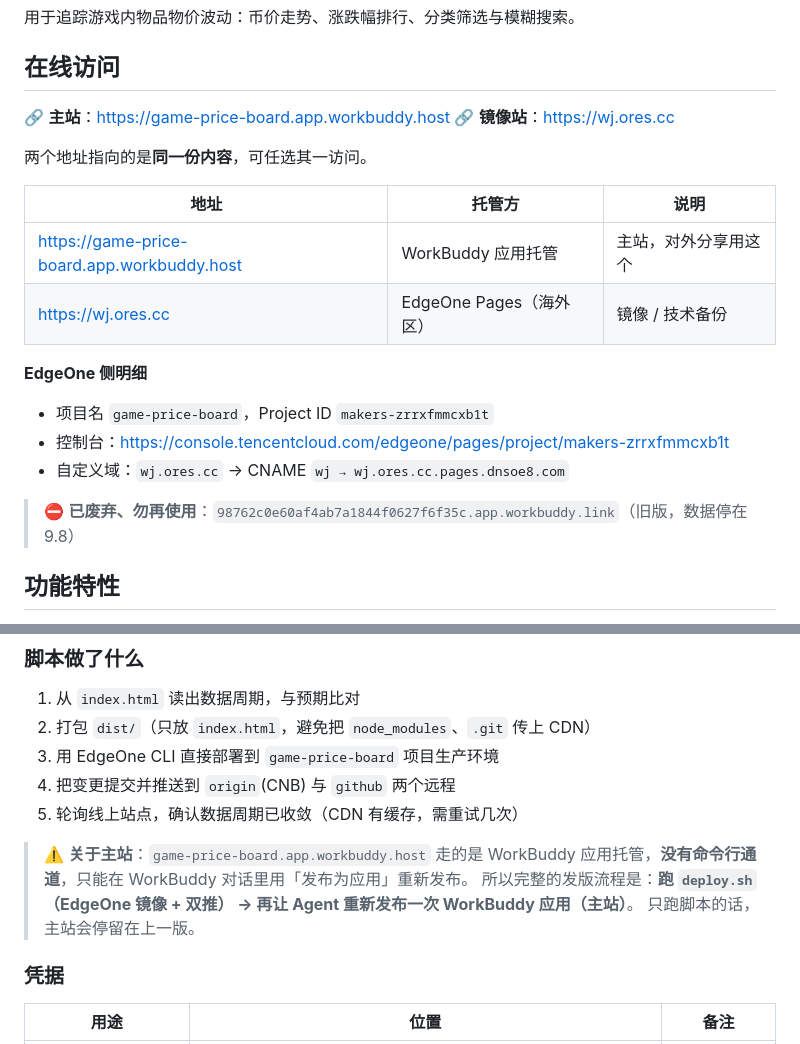
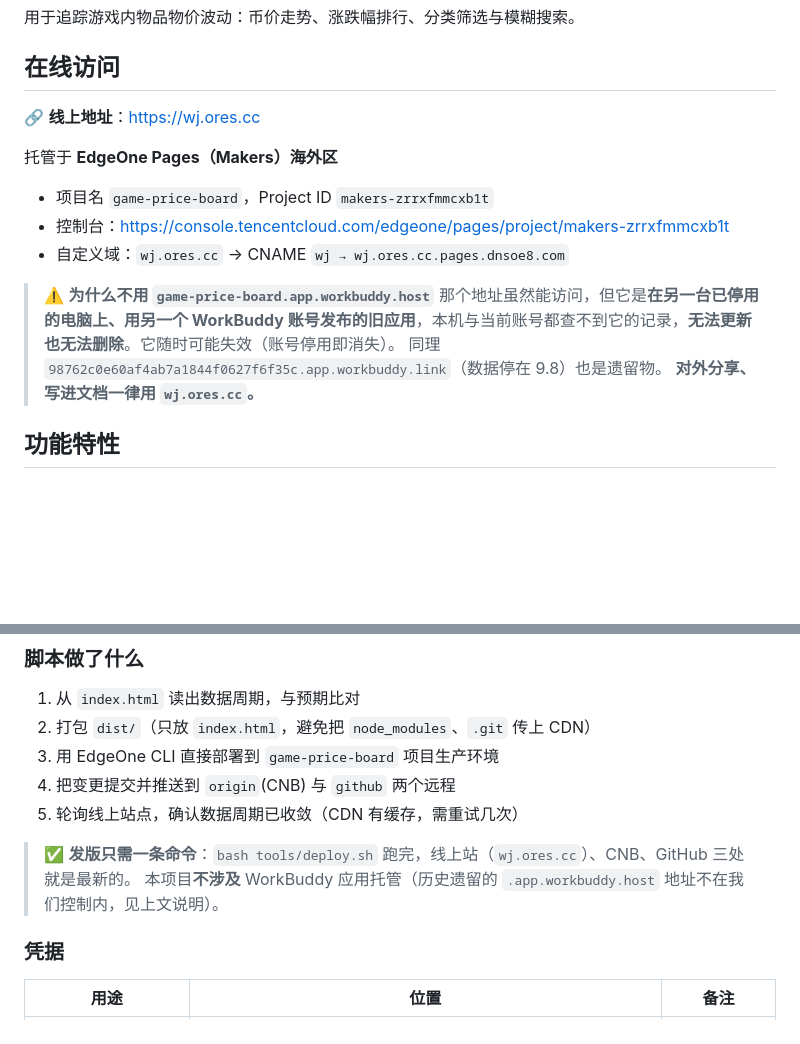
Before and after one commit to poe112233/game-price-board, a Markdown page: README.md, 2 parts joined by grey strips. GitHub-like rendering; blank space fills up the shorter version.

Commit message:
docs: 线上地址定回 wj.ores.cc，说明 .app.workbuddy.host 为不可控遗留应用
- 旧 WorkBuddy 应用由已停用电脑上的另一个账号发布，本机与当前账号均无记录，
  无法更新也无法删除（页面/响应头中都找不到 appId），随时可能失效
- 因此对外统一使用 wj.ores.cc（EdgeOne，完全可控）
- 发版简化为一条命令，不再涉及 WorkBuddy 应用托管

```diff
--- a/README.md
+++ b/README.md
@@ -4,22 +4,17 @@
 
 ## 在线访问
 
-🔗 **主站**：<https://game-price-board.app.workbuddy.host>
-🔗 **镜像站**：<https://wj.ores.cc>
+🔗 **线上地址**：<https://wj.ores.cc>
 
-两个地址指向的是**同一份内容**，可任选其一访问。
-
-| 地址 | 托管方 | 说明 |
-|---|---|---|
-| <https://game-price-board.app.workbuddy.host> | WorkBuddy 应用托管 | 主站，对外分享用这个 |
-| <https://wj.ores.cc> | EdgeOne Pages（海外区） | 镜像 / 技术备份 |
-
-**EdgeOne 侧明细**
+托管于 **EdgeOne Pages（Makers）海外区**
 - 项目名 `game-price-board`，Project ID `makers-zrrxfmmcxb1t`
 - 控制台：<https://console.tencentcloud.com/edgeone/pages/project/makers-zrrxfmmcxb1t>
 - 自定义域：`wj.ores.cc` → CNAME `wj → wj.ores.cc.pages.dnsoe8.com`
 
-> ⛔ **已废弃、勿再使用**：`98762c0e60af4ab7a1844f0627f6f35c.app.workbuddy.link`（旧版，数据停在 9.8）
+> ⚠️ **为什么不用 `game-price-board.app.workbuddy.host`**
+> 那个地址虽然能访问，但它是**在另一台已停用的电脑上、用另一个 WorkBuddy 账号发布的旧应用**，本机与当前账号都查不到它的记录，**无法更新也无法删除**。它随时可能失效（账号停用即消失）。
+> 同理 `98762c0e60af4ab7a1844f0627f6f35c.app.workbuddy.link`（数据停在 9.8）也是遗留物。
+> **对外分享、写进文档一律用 `wj.ores.cc`。**
 
 ## 功能特性
 
@@ -75,9 +70,8 @@ bash tools/deploy.sh --dry-run    # 演练，不做实际变更
 4. 把变更提交并推送到 `origin`(CNB) 与 `github` 两个远程
 5. 轮询线上站点，确认数据周期已收敛（CDN 有缓存，需重试几次）
 
-> ⚠️ **关于主站**：`game-price-board.app.workbuddy.host` 走的是 WorkBuddy 应用托管，**没有命令行通道**，只能在 WorkBuddy 对话里用「发布为应用」重新发布。
-> 所以完整的发版流程是：**跑 `deploy.sh`（EdgeOne 镜像 + 双推） → 再让 Agent 重新发布一次 WorkBuddy 应用（主站）**。
-> 只跑脚本的话，主站会停留在上一版。
+> ✅ **发版只需一条命令**：`bash tools/deploy.sh` 跑完，线上站（`wj.ores.cc`）、CNB、GitHub 三处就是最新的。
+> 本项目**不涉及** WorkBuddy 应用托管（历史遗留的 `.app.workbuddy.host` 地址不在我们控制内，见上文说明）。
 
 ### 凭据
 
```
